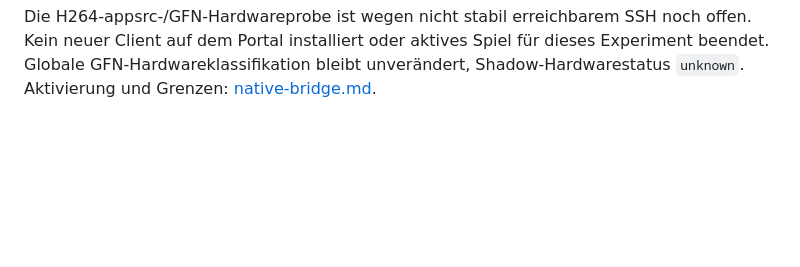
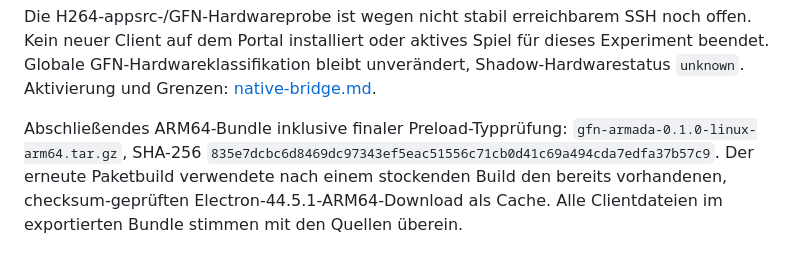
Before and after one commit to bubi/gfn-armada, a Markdown page: docs/validation.md, the part around the change. GitHub-like rendering; blank space fills up the shorter version.

Commit message:
Record final ARM64 shadow bridge package validation

```diff
--- a/docs/validation.md
+++ b/docs/validation.md
@@ -188,3 +188,10 @@ noch offen. Kein neuer Client auf dem Portal installiert oder aktives Spiel
 für dieses Experiment beendet. Globale GFN-Hardwareklassifikation bleibt
 unverändert, Shadow-Hardwarestatus `unknown`.
 Aktivierung und Grenzen: [native-bridge.md](native-bridge.md).
+
+Abschließendes ARM64-Bundle inklusive finaler Preload-Typprüfung:
+`gfn-armada-0.1.0-linux-arm64.tar.gz`, SHA-256
+`835e7dcbc6d8469dc97343ef5eac51556c71cb0d41c69a494cda7edfa37b57c9`.
+Der erneute Paketbuild verwendete nach einem stockenden Build den bereits
+vorhandenen, checksum-geprüften Electron-44.5.1-ARM64-Download als Cache.
+Alle Clientdateien im exportierten Bundle stimmen mit den Quellen überein.
```
